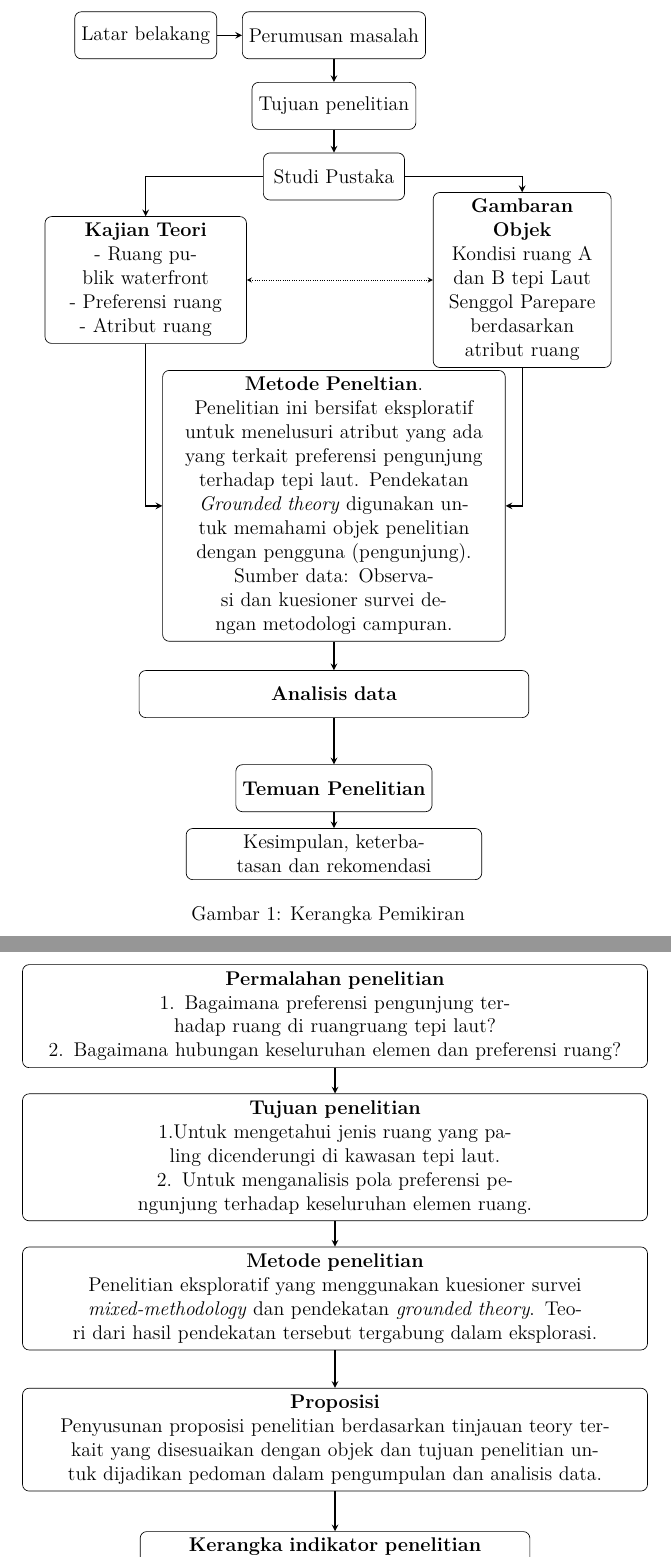
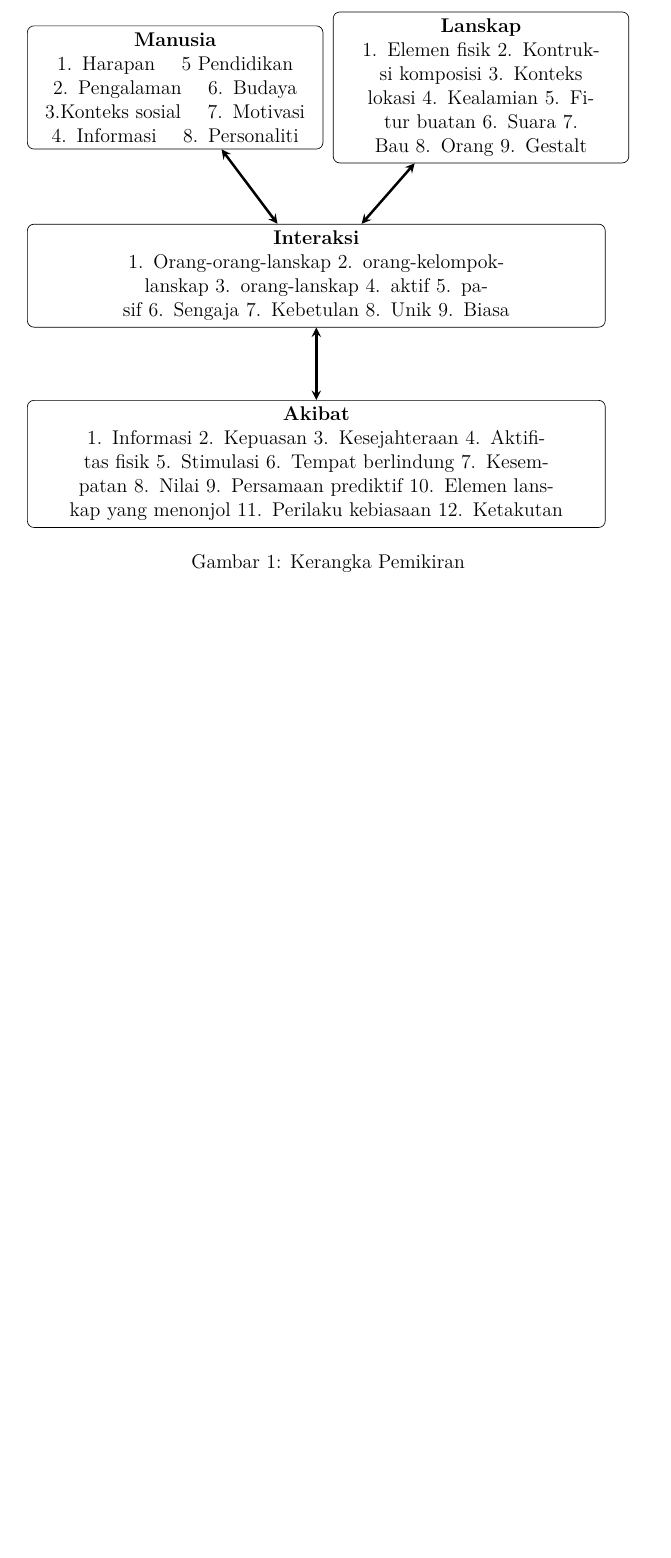
Before and after one commit to 777uliahshafar/tabgraphsample, a LaTeX document (graphandtab.tex, which reads subfiles/flowchart4.tex): two parts of pages 1 and 2 of 3 before the commit and part of the page after it, the two joined at a grey line, cut at the place of the change, the shorter picture padded with empty space. Compiled offline with XeLaTeX.

Commit message:
flowchart presepsi

```diff
--- a/graphandtab.tex
+++ b/graphandtab.tex
@@ -34,7 +34,7 @@
 \tikzstyle{startstop} = [rectangle, rounded corners, minimum width=3cm, minimum height=1cm,text centered, draw=black]
 
 \tikzstyle{arrow} = [thick,->,>=stealth]
-\tikzstyle{doublearrow} = [densely dotted,<->,>=stealth]
+\tikzstyle{doublearrow} = [thick,<->,>=stealth,line width=1.5pt]
 \tikzstyle{dotted} = [loosely dotted,>=stealth]
 
 %Configuration of Tikz Piechart
--- /dev/null
+++ b/subfiles/flowchart4.tex
@@ -0,0 +1,37 @@
+\documentclass[../main.tex]{subfiles}
+
+\begin{document}
+
+
+\begin{figure}[hp]
+\centering
+\begin{tikzpicture}[node distance=2cm]
+
+
+\node (man) [startstop, text width=6cm] {\textbf{Manusia} \\ 1. Harapan \quad 5 Pendidikan\\ 2. Pengalaman \quad 6. Budaya\\ 3.Konteks sosial \quad 7. Motivasi \\ 4. Informasi \quad 8. Personaliti};
+
+\node (lan) [startstop, right of=man, text width=6cm, xshift=4.5cm] {
+	\textbf{Lanskap}\\ 1. Elemen fisik  2. Kontruksi komposisi  3. Konteks lokasi  4. Kealamian  5. Fitur buatan  6. Suara  7. Bau  8. Orang  9. Gestalt};
+
+\node (int) [startstop, below of=man, text width=12cm, xshift=3cm, yshift=-2cm] {
+		\textbf{Interaksi} \\ 1. Orang-orang-lanskap 2. orang-kelompok-lanskap 3. orang-lanskap 4. aktif 5. pasif 6. Sengaja 7. Kebetulan 8. Unik 9. Biasa
+
+         };
+
+\node (out) [startstop, below of=int, text width = 12cm, yshift=-2cm] {\textbf{Akibat} \\ 1. Informasi 2. Kepuasan 3. Kesejahteraan 4. Aktifitas fisik 5. Stimulasi 6. Tempat berlindung 7. Kesempatan 8. Nilai 9. Persamaan prediktif 10. Elemen lanskap yang menonjol 11. Perilaku kebiasaan 12. Ketakutan};
+
+
+\draw [doublearrow] (man) -- (int);
+
+\draw [doublearrow] (lan) -- (int);
+
+\draw [doublearrow] (int) -- (out);
+
+\end{tikzpicture}
+\caption{Kerangka Pemikiran}
+\label{fig:pik}
+\end{figure}
+
+
+%\onlyinsubfile{\biblio}
+\end{document}
```
Also changed, not shown: graphandtab.pdf, graphandtab.tex (5 more changed lines).
